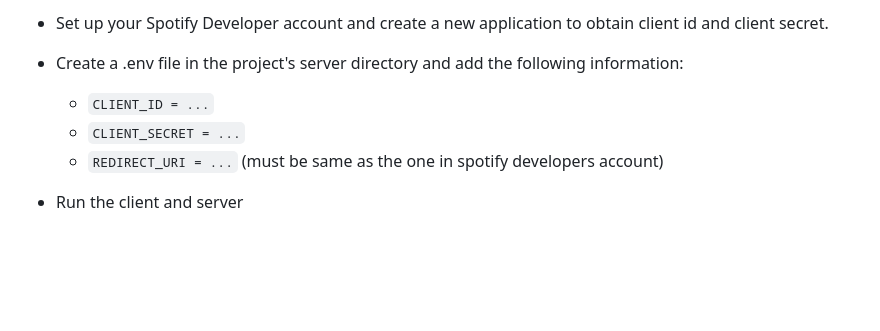
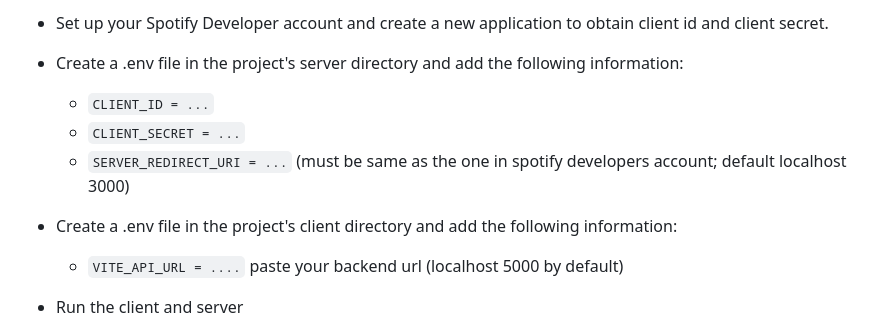
Before and after one commit to sush-il/Spotii, a Markdown page: README.md, the part around the change. Rendered like a GitHub page; blank space fills up the shorter version.

```diff
--- a/README.md
+++ b/README.md
@@ -25,7 +25,9 @@ If you would like a local installation of the project follow these steps:
 
   - `CLIENT_ID = ...`
   - `CLIENT_SECRET = ...`
-  - `REDIRECT_URI = ...` (must be same as the one in spotify developers account)
+  - `SERVER_REDIRECT_URI = ...` (must be same as the one in spotify developers account; default localhost 3000)
+- Create a .env file in the project's client directory and add the following information:
+  - `VITE_API_URL = ....` paste your backend url (localhost 5000 by default)
 
 - Run the client and server
   - `npm start` (for the client)
```
